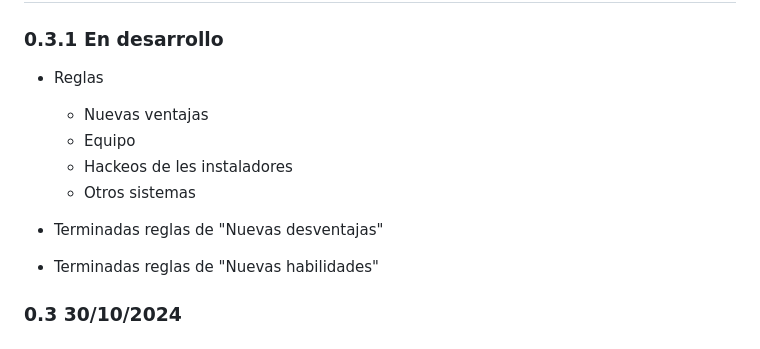
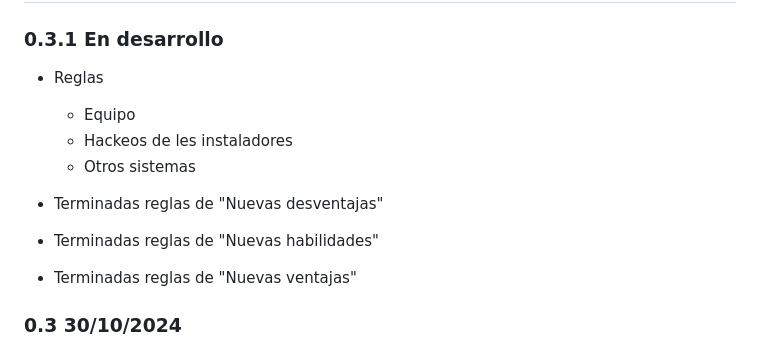
Before and after one commit to gwannon/bosque-Sh3rW00d, a Markdown page: README.md, the part around the change. Rendered like a GitHub page.

Commit message:
Nuevas ventajas

```diff
--- a/README.md
+++ b/README.md
@@ -16,13 +16,13 @@ Bosque Sh3rW00d es una ambientación CyberPunk para Savage Worlds Edición Explo
 ### 0.3.1 En desarrollo
 
 * Reglas
-  * Nuevas ventajas
   * Equipo
   * Hackeos de les instaladores
   * Otros sistemas
 
 * Terminadas reglas de "Nuevas desventajas"
 * Terminadas reglas de "Nuevas habilidades"
+* Terminadas reglas de "Nuevas ventajas"
 
 ### 0.3 30/10/2024
 
```
Also changed, not shown: bosque-Sh3rW00d.md (+58 -39 lines), assests/images/hello-world.jpg (added), 3 other files.
